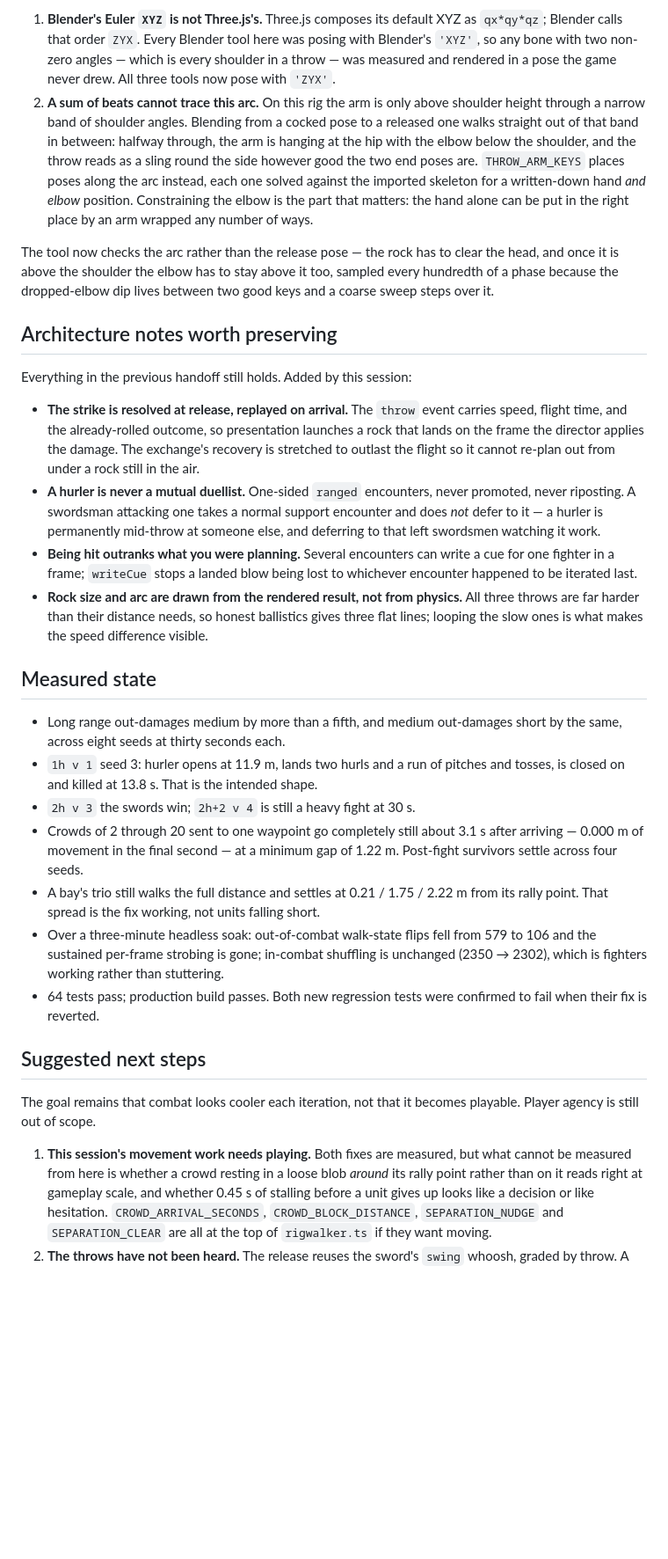
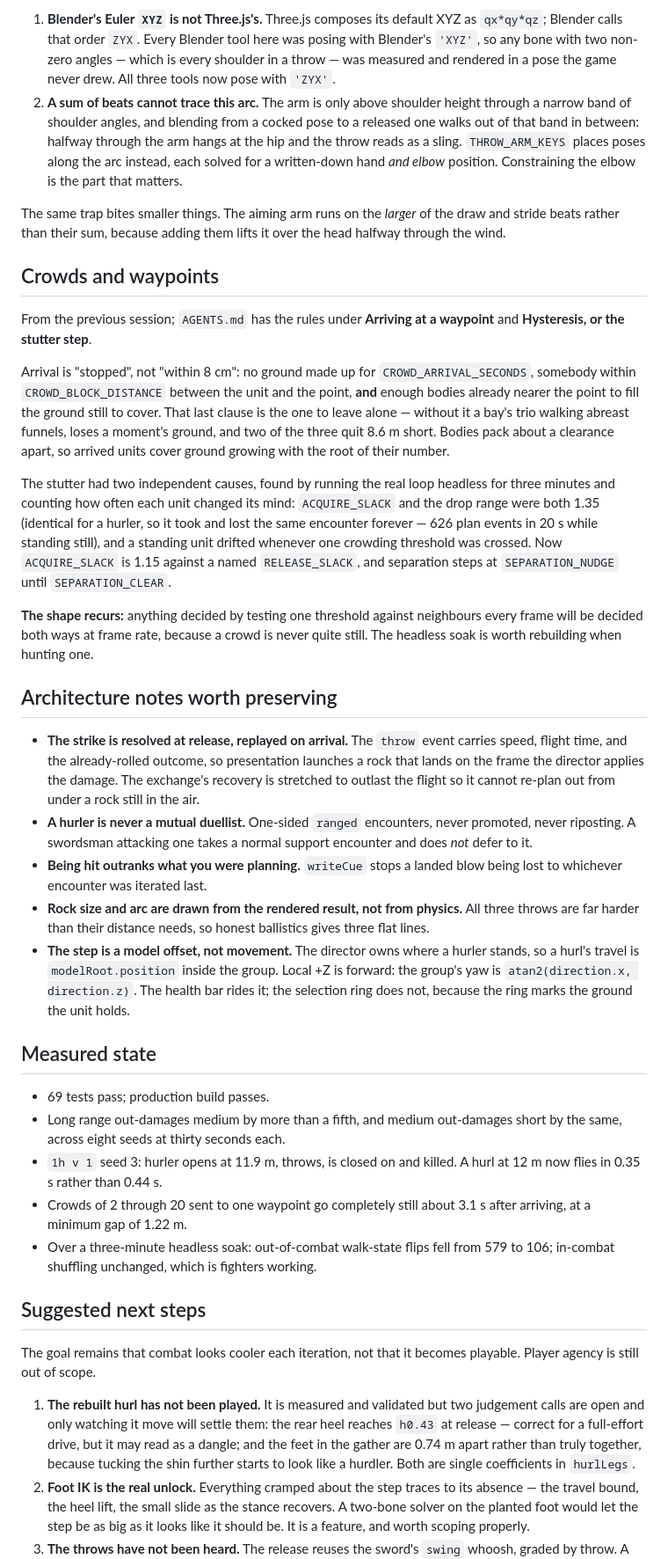
Before and after one commit to Cromagnum5/life-on-mars, a Markdown page: SESSION_HANDOFF.md, the part around one of its changes. Shown at 88% size. Rendered like a GitHub page; blank space fills up the shorter version.

```diff
--- a/SESSION_HANDOFF.md
+++ b/SESSION_HANDOFF.md
@@ -180,24 +224,43 @@ both are the kind that measure clean and look wrong:
    was posing with Blender's `'XYZ'`, so any bone with two non-zero angles —
    which is every shoulder in a throw — was measured and rendered in a pose the
    game never drew. All three tools now pose with `'ZYX'`.
-2. **A sum of beats cannot trace this arc.** On this rig the arm is only above
-   shoulder height through a narrow band of shoulder angles. Blending from a
-   cocked pose to a released one walks straight out of that band in between:
-   halfway through, the arm is hanging at the hip with the elbow below the
-   shoulder, and the throw reads as a sling round the side however good the two
-   end poses are. `THROW_ARM_KEYS` places poses along the arc instead, each one
-   solved against the imported skeleton for a written-down hand *and elbow*
-   position. Constraining the elbow is the part that matters: the hand alone can
-   be put in the right place by an arm wrapped any number of ways.
+2. **A sum of beats cannot trace this arc.** The arm is only above shoulder
+   height through a narrow band of shoulder angles, and blending from a cocked
+   pose to a released one walks out of that band in between: halfway through the
+   arm hangs at the hip and the throw reads as a sling. `THROW_ARM_KEYS` places
+   poses along the arc instead, each solved for a written-down hand *and elbow*
+   position. Constraining the elbow is the part that matters.
 
-The tool now checks the arc rather than the release pose — the rock has to clear
-the head, and once it is above the shoulder the elbow has to stay above it too,
-sampled every hundredth of a phase because the dropped-elbow dip lives between
-two good keys and a coarse sweep steps over it.
+The same trap bites smaller things. The aiming arm runs on the *larger* of the
+draw and stride beats rather than their sum, because adding them lifts it over
+the head halfway through the wind.
+
+## Crowds and waypoints
+
+From the previous session; `AGENTS.md` has the rules under **Arriving at a
+waypoint** and **Hysteresis, or the stutter step**.
+
+Arrival is "stopped", not "within 8 cm": no ground made up for
+`CROWD_ARRIVAL_SECONDS`, somebody within `CROWD_BLOCK_DISTANCE` between the unit
+and the point, **and** enough bodies already nearer the point to fill the ground
+still to cover. That last clause is the one to leave alone — without it a bay's
+trio walking abreast funnels, loses a moment's ground, and two of the three quit
+8.6 m short. Bodies pack about a clearance apart, so arrived units cover ground
+growing with the root of their number.
+
+The stutter had two independent causes, found by running the real loop headless
+for three minutes and counting how often each unit changed its mind:
+`ACQUIRE_SLACK` and the drop range were both 1.35 (identical for a hurler, so it
+took and lost the same encounter forever — 626 plan events in 20 s while
+standing still), and a standing unit drifted whenever one crowding threshold was
+crossed. Now `ACQUIRE_SLACK` is 1.15 against a named `RELEASE_SLACK`, and
+separation steps at `SEPARATION_NUDGE` until `SEPARATION_CLEAR`.
+
+**The shape recurs:** anything decided by testing one threshold against
+neighbours every frame will be decided both ways at frame rate, because a crowd
+is never quite still. The headless soak is worth rebuilding when hunting one.
 
 ## Architecture notes worth preserving
-
-Everything in the previous handoff still holds. Added by this session:
 
 - **The strike is resolved at release, replayed on arrival.** The `throw` event
   carries speed, flight time, and the already-rolled outcome, so presentation
@@ -206,45 +269,44 @@ Everything in the previous handoff still holds. Added by this session:
   out from under a rock still in the air.
 - **A hurler is never a mutual duellist.** One-sided `ranged` encounters, never
   promoted, never riposting. A swordsman attacking one takes a normal support
-  encounter and does *not* defer to it — a hurler is permanently mid-throw at
-  someone else, and deferring to that left swordsmen watching it work.
-- **Being hit outranks what you were planning.** Several encounters can write a
-  cue for one fighter in a frame; `writeCue` stops a landed blow being lost to
-  whichever encounter happened to be iterated last.
+  encounter and does *not* defer to it.
+- **Being hit outranks what you were planning.** `writeCue` stops a landed blow
+  being lost to whichever encounter was iterated last.
 - **Rock size and arc are drawn from the rendered result, not from physics.**
   All three throws are far harder than their distance needs, so honest
-  ballistics gives three flat lines; looping the slow ones is what makes the
-  speed difference visible.
+  ballistics gives three flat lines.
+- **The step is a model offset, not movement.** The director owns where a hurler
+  stands, so a hurl's travel is `modelRoot.position` inside the group. Local +Z
+  is forward: the group's yaw is `atan2(direction.x, direction.z)`. The health
+  bar rides it; the selection ring does not, because the ring marks the ground
+  the unit holds.
 
 ## Measured state
 
+- 69 tests pass; production build passes.
 - Long range out-damages medium by more than a fifth, and medium out-damages
   short by the same, across eight seeds at thirty seconds each.
-- `1h v 1` seed 3: hurler opens at 11.9 m, lands two hurls and a run of pitches
-  and tosses, is closed on and killed at 13.8 s. That is the intended shape.
-- `2h v 3` the swords win; `2h+2 v 4` is still a heavy fight at 30 s.
+- `1h v 1` seed 3: hurler opens at 11.9 m, throws, is closed on and killed. A
+  hurl at 12 m now flies in 0.35 s rather than 0.44 s.
 - Crowds of 2 through 20 sent to one waypoint go completely still about 3.1 s
-  after arriving — 0.000 m of movement in the final second — at a minimum gap of
-  1.22 m. Post-fight survivors settle across four seeds.
-- A bay's trio still walks the full distance and settles at 0.21 / 1.75 / 2.22 m
-  from its rally point. That spread is the fix working, not units falling short.
+  after arriving, at a minimum gap of 1.22 m.
 - Over a three-minute headless soak: out-of-combat walk-state flips fell from
-  579 to 106 and the sustained per-frame strobing is gone; in-combat shuffling
-  is unchanged (2350 → 2302), which is fighters working rather than stuttering.
-- 64 tests pass; production build passes. Both new regression tests were
-  confirmed to fail when their fix is reverted.
+  579 to 106; in-combat shuffling unchanged, which is fighters working.
 
 ## Suggested next steps
 
 The goal remains that combat looks cooler each iteration, not that it becomes
 playable. Player agency is still out of scope.
 
-1. **This session's movement work needs playing.** Both fixes are measured, but
-   what cannot be measured from here is whether a crowd resting in a loose blob
-   *around* its rally point rather than on it reads right at gameplay scale, and
-   whether 0.45 s of stalling before a unit gives up looks like a decision or
-   like hesitation. `CROWD_ARRIVAL_SECONDS`, `CROWD_BLOCK_DISTANCE`,
-   `SEPARATION_NUDGE` and `SEPARATION_CLEAR` are all at the top of
-   `rigwalker.ts` if they want moving.
-2. **The throws have not been heard.** The release reuses the sword's `swing`
+1. **The rebuilt hurl has not been played.** It is measured and validated but
+   two judgement calls are open and only watching it move will settle them:
+   the rear heel reaches `h0.43` at release — correct for a full-effort drive,
+   but it may read as a dangle; and the feet in the gather are 0.74 m apart
+   rather than truly together, because tucking the shin further starts to look
+   like a hurdler. Both are single coefficients in `hurlLegs`.
+2. **Foot IK is the real unlock.** Everything cramped about the step traces to
+   its absence — the travel bound, the heel lift, the small slide as the stance
+   recovers. A two-bone solver on the planted foot would let the step be as big
+   as it looks like it should be. It is a feature, and worth scoping properly.
+3. **The throws have not been heard.** The release reuses the sword's `swing`
    whoosh, graded by throw. A heave and a rock landing may want their own voices
```
Also changed, not shown: other parts of SESSION_HANDOFF.md (+160 -121 lines).
